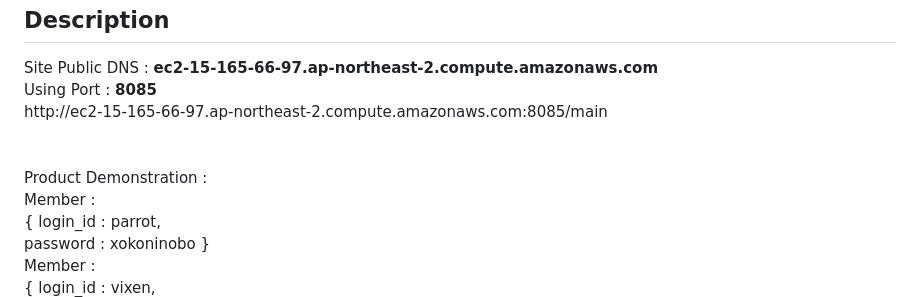
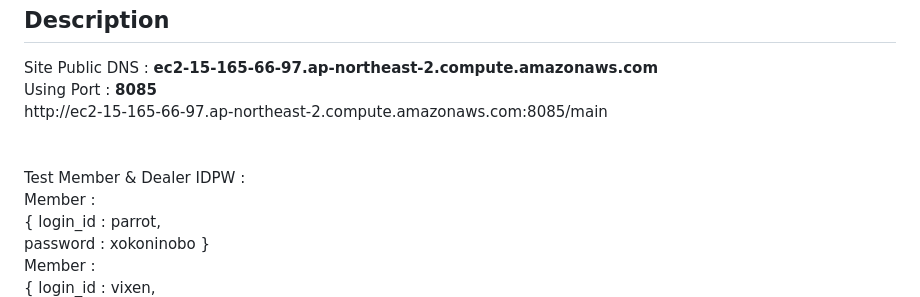
Before and after one commit to Jun981020/my_cars, a Markdown page: README.md, the part around the change. GitHub-like rendering.

```diff
--- a/README.md
+++ b/README.md
@@ -5,7 +5,7 @@
 Site Public DNS : <b>ec2-15-165-66-97.ap-northeast-2.compute.amazonaws.com </b><br>
 Using Port : <b>8085 </b> <br>
 http://ec2-15-165-66-97.ap-northeast-2.compute.amazonaws.com:8085/main <br> <br> <br>
-Product Demonstration : <br>
+Test Member & Dealer IDPW : <br>
 Member : <br> { login_id : parrot,<br> password : xokoninobo } <br>
 Member : <br> { login_id : vixen,<br> password : gerepogadu } <br>
 Dealer : <br> { login_id : stair,<br> password : tutakeneme, <br> employee_number : 412-48975-73} <br>
```
